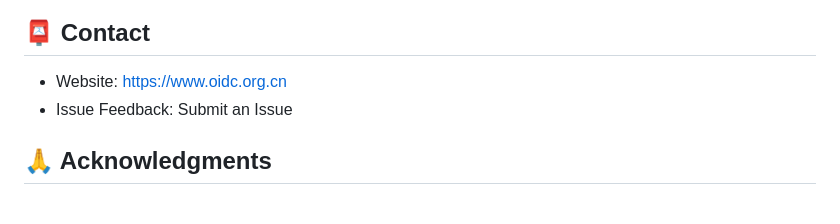
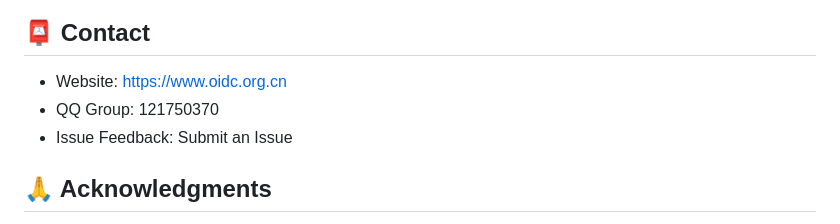
Before and after one commit to leadiot/Scm.Oidc.Js, a Markdown page: README.en.md, the part around the change. Drawn GitHub-style.

```diff
--- a/README.en.md
+++ b/README.en.md
@@ -464,6 +464,7 @@ This project is licensed under the MIT License - see the [LICENSE](LICENSE) file
 ## 📮 Contact
 
 - Website: https://www.oidc.org.cn
+- QQ Group: 121750370
 - Issue Feedback: Submit an Issue
 
 ## 🙏 Acknowledgments
```
Also changed, not shown: README.md (+1 -0 lines), qqq.jpg (added).
